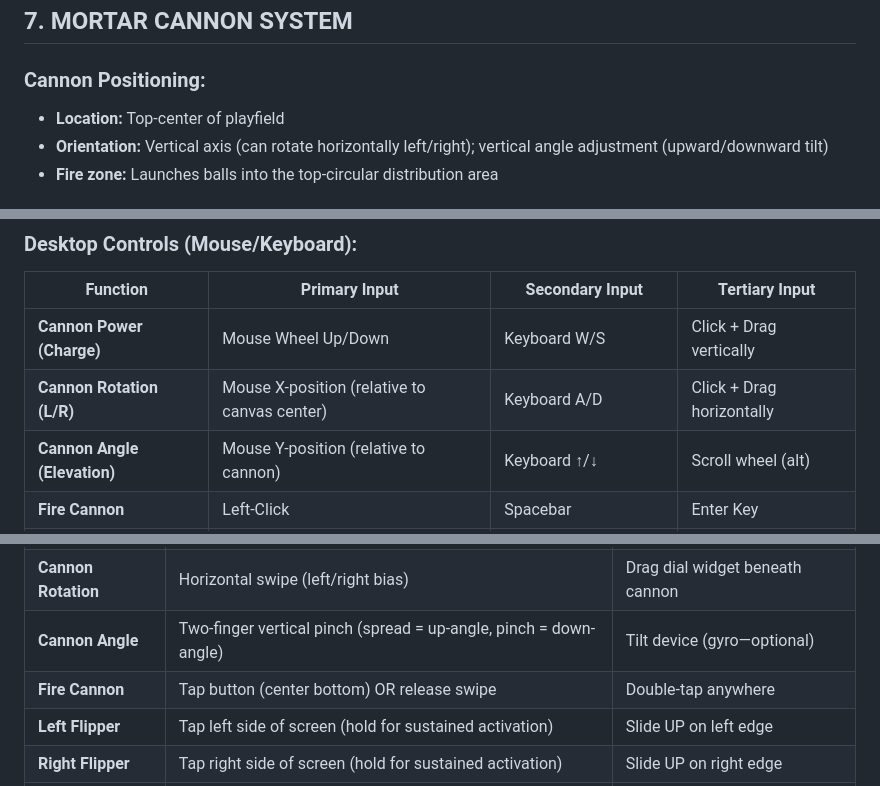
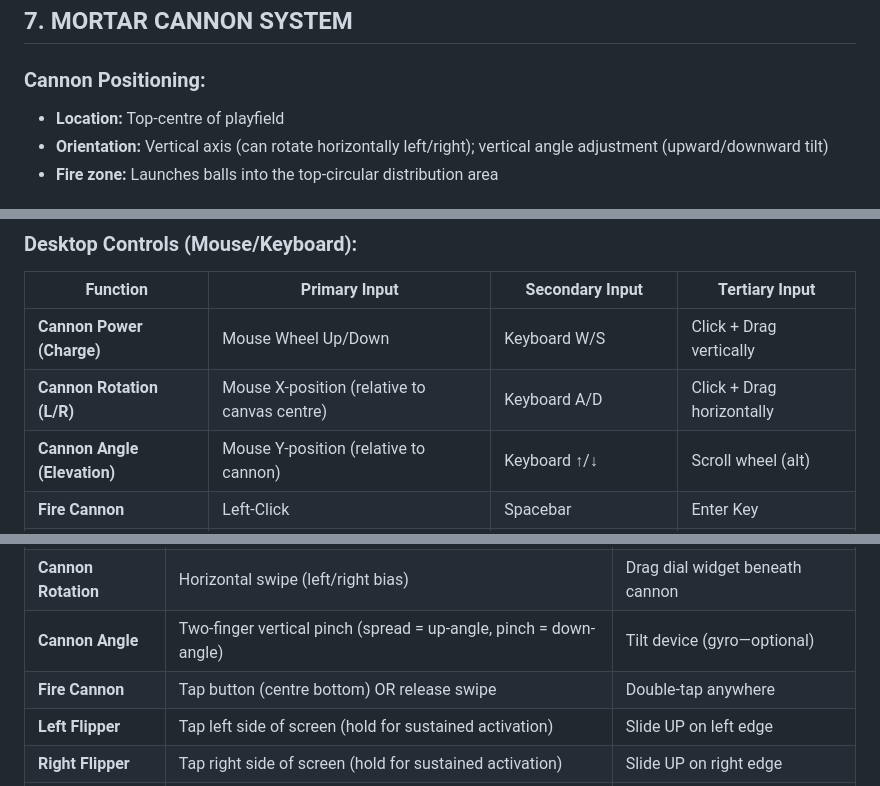
Before and after one commit to azzamunza/3DPachinkoPinball, a Markdown page: 3DHybridPachinkoPinball-Prompt.md, 3 parts joined by grey strips. GitHub-like rendering.

```diff
--- a/3DHybridPachinkoPinball-Prompt.md
+++ b/3DHybridPachinkoPinball-Prompt.md
@@ -180,7 +180,7 @@ Based on traditional Pachinko machines and Pinball arcade designs, this board fe
 ## 7. MORTAR CANNON SYSTEM
 
 ### Cannon Positioning:
-- **Location:** Top-center of playfield
+- **Location:** Top-centre of playfield
 - **Orientation:** Vertical axis (can rotate horizontally left/right); vertical angle adjustment (upward/downward tilt)
 - **Fire zone:** Launches balls into the top-circular distribution area
 
@@ -326,7 +326,7 @@ State: RESET
 | **Function** | **Primary Input** | **Secondary Input** | **Tertiary Input** |
 |---|---|---|---|
 | **Cannon Power (Charge)** | Mouse Wheel Up/Down | Keyboard W/S | Click + Drag vertically |
-| **Cannon Rotation (L/R)** | Mouse X-position (relative to canvas center) | Keyboard A/D | Click + Drag horizontally |
+| **Cannon Rotation (L/R)** | Mouse X-position (relative to canvas centre) | Keyboard A/D | Click + Drag horizontally |
 | **Cannon Angle (Elevation)** | Mouse Y-position (relative to cannon) | Keyboard ↑/↓ | Scroll wheel (alt) |
 | **Fire Cannon** | Left-Click | Spacebar | Enter Key |
 | **Left Flipper** | Z Key | Left Mouse Button (held) | Q Key |
@@ -340,7 +340,7 @@ State: RESET
 | **Cannon Power** | Vertical swipe (upward = charge, downward = fire) | Drag vertical slider on left edge |
 | **Cannon Rotation** | Horizontal swipe (left/right bias) | Drag dial widget beneath cannon |
 | **Cannon Angle** | Two-finger vertical pinch (spread = up-angle, pinch = down-angle) | Tilt device (gyro—optional) |
-| **Fire Cannon** | Tap button (center bottom) OR release swipe | Double-tap anywhere |
+| **Fire Cannon** | Tap button (centre bottom) OR release swipe | Double-tap anywhere |
 | **Left Flipper** | Tap left side of screen (hold for sustained activation) | Slide UP on left edge |
 | **Right Flipper** | Tap right side of screen (hold for sustained activation) | Slide UP on right edge |
 | **Jackpot Handle** | Slide DOWN on right edge of canvas (jackpot handle metaphor) | UI Button |
```
Also changed, not shown: other parts of 3DHybridPachinkoPinball-Prompt.md (+16 -17 lines).
